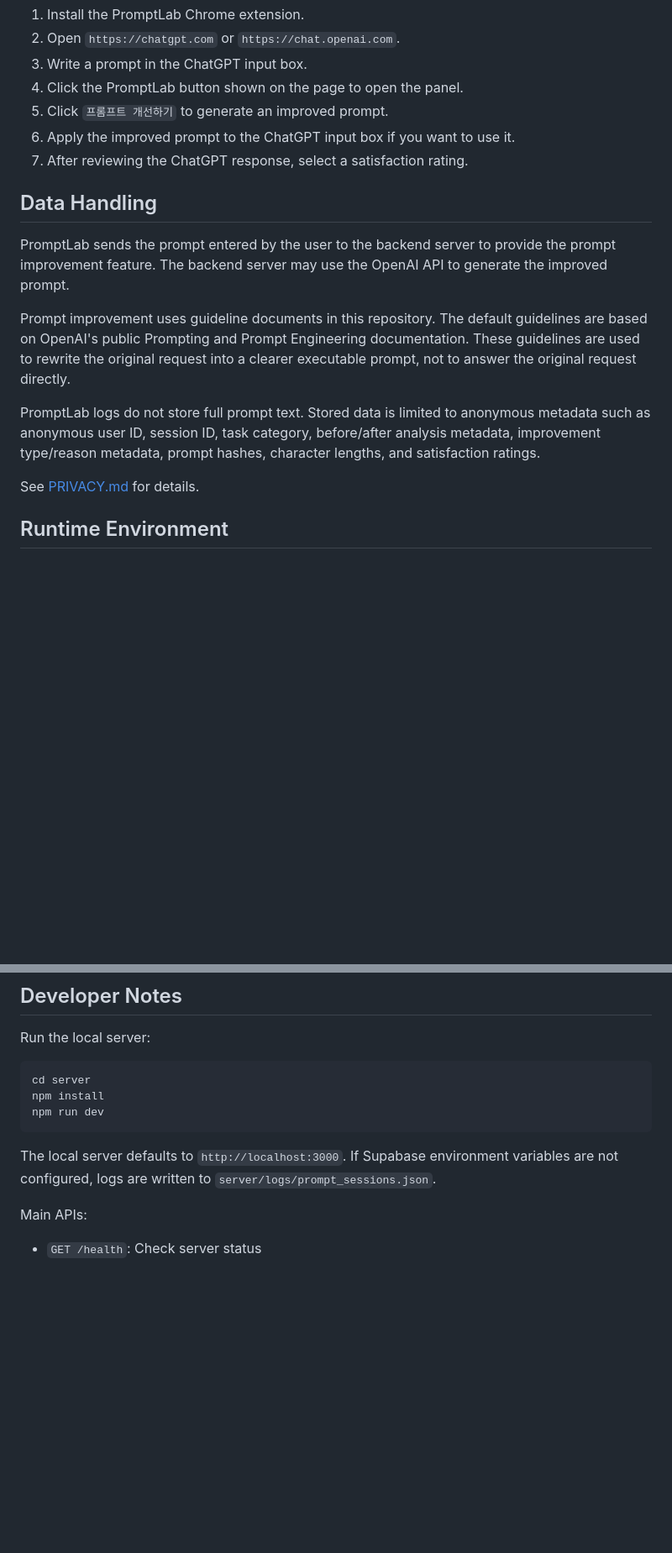
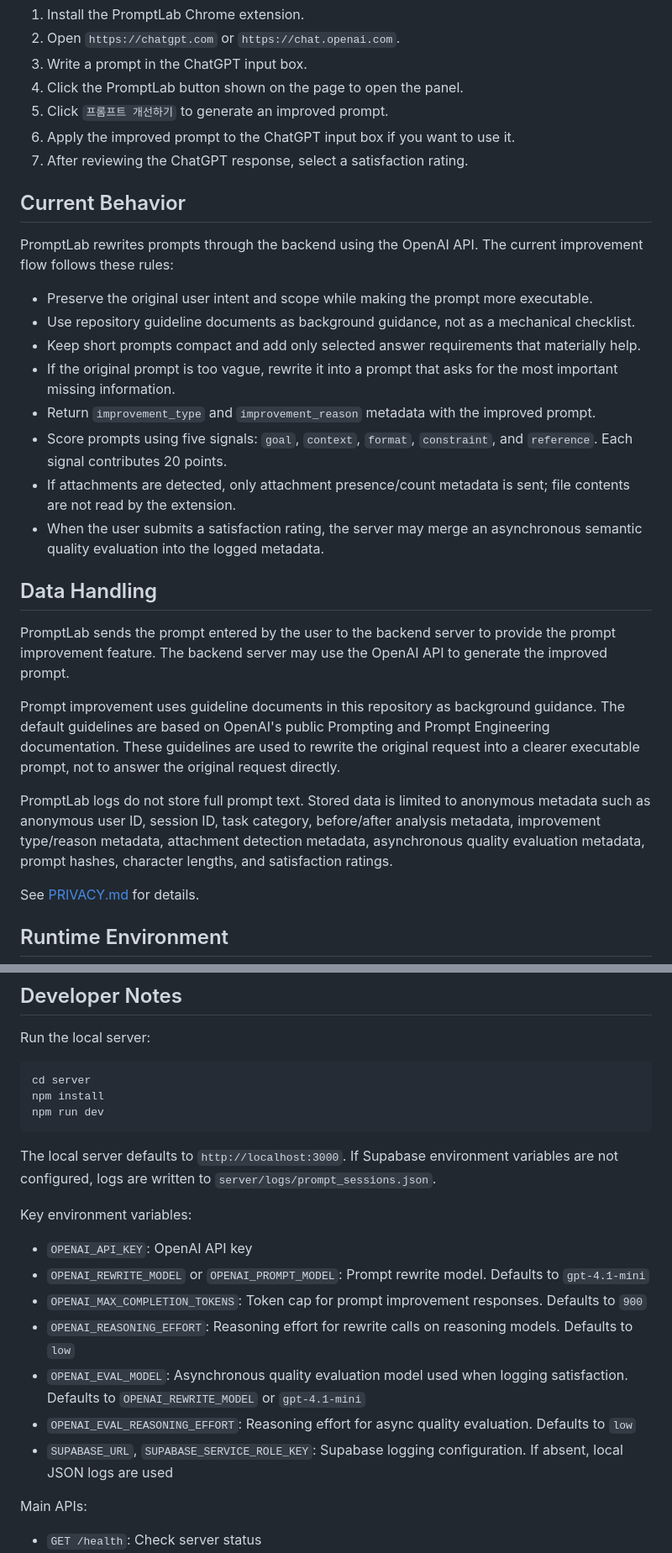
Before and after one commit to JH-9568/PromptLab-Extension, a Markdown page: README.md, 2 parts joined by grey strips. Shown at 84% size. Drawn GitHub-style; blank space fills up the shorter version.

```diff
--- a/README.md
+++ b/README.md
@@ -81,13 +104,26 @@ PromptLab is a Chrome extension that helps ChatGPT, Gemini, and Claude users tur
 6. Apply the improved prompt to the ChatGPT input box if you want to use it.
 7. After reviewing the ChatGPT response, select a satisfaction rating.
 
+## Current Behavior
+
+PromptLab rewrites prompts through the backend using the OpenAI API. The current improvement flow follows these rules:
+
+- Preserve the original user intent and scope while making the prompt more executable.
+- Use repository guideline documents as background guidance, not as a mechanical checklist.
+- Keep short prompts compact and add only selected answer requirements that materially help.
+- If the original prompt is too vague, rewrite it into a prompt that asks for the most important missing information.
+- Return `improvement_type` and `improvement_reason` metadata with the improved prompt.
+- Score prompts using five signals: `goal`, `context`, `format`, `constraint`, and `reference`. Each signal contributes 20 points.
+- If attachments are detected, only attachment presence/count metadata is sent; file contents are not read by the extension.
+- When the user submits a satisfaction rating, the server may merge an asynchronous semantic quality evaluation into the logged metadata.
+
 ## Data Handling
 
 PromptLab sends the prompt entered by the user to the backend server to provide the prompt improvement feature. The backend server may use the OpenAI API to generate the improved prompt.
 
-Prompt improvement uses guideline documents in this repository. The default guidelines are based on OpenAI's public Prompting and Prompt Engineering documentation. These guidelines are used to rewrite the original request into a clearer executable prompt, not to answer the original request directly.
+Prompt improvement uses guideline documents in this repository as background guidance. The default guidelines are based on OpenAI's public Prompting and Prompt Engineering documentation. These guidelines are used to rewrite the original request into a clearer executable prompt, not to answer the original request directly.
 
-PromptLab logs do not store full prompt text. Stored data is limited to anonymous metadata such as anonymous user ID, session ID, task category, before/after analysis metadata, improvement type/reason metadata, prompt hashes, character lengths, and satisfaction ratings.
+PromptLab logs do not store full prompt text. Stored data is limited to anonymous metadata such as anonymous user ID, session ID, task category, before/after analysis metadata, improvement type/reason metadata, attachment detection metadata, asynchronous quality evaluation metadata, prompt hashes, character lengths, and satisfaction ratings.
 
 See [PRIVACY.md](./PRIVACY.md) for details.
 
@@ -109,6 +145,16 @@ npm run dev
 
 The local server defaults to `http://localhost:3000`. If Supabase environment variables are not configured, logs are written to `server/logs/prompt_sessions.json`.
 
+Key environment variables:
+
+- `OPENAI_API_KEY`: OpenAI API key
+- `OPENAI_REWRITE_MODEL` or `OPENAI_PROMPT_MODEL`: Prompt rewrite model. Defaults to `gpt-4.1-mini`
+- `OPENAI_MAX_COMPLETION_TOKENS`: Token cap for prompt improvement responses. Defaults to `900`
+- `OPENAI_REASONING_EFFORT`: Reasoning effort for rewrite calls on reasoning models. Defaults to `low`
+- `OPENAI_EVAL_MODEL`: Asynchronous quality evaluation model used when logging satisfaction. Defaults to `OPENAI_REWRITE_MODEL` or `gpt-4.1-mini`
+- `OPENAI_EVAL_REASONING_EFFORT`: Reasoning effort for async quality evaluation. Defaults to `low`
+- `SUPABASE_URL`, `SUPABASE_SERVICE_ROLE_KEY`: Supabase logging configuration. If absent, local JSON logs are used
+
 Main APIs:
 
 - `GET /health`: Check server status
```
Also changed, not shown: other parts of README.md (+25 -2 lines).
